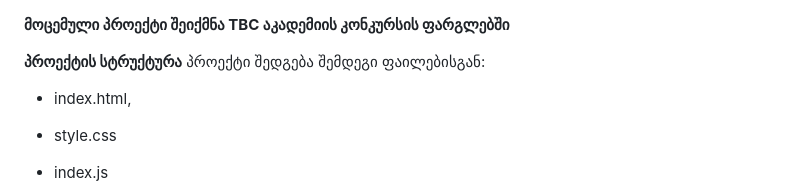
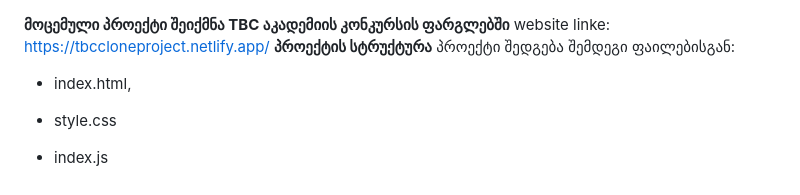
Before and after one commit to Kat-Erina/tbc, a Markdown page: README.md, the part around the change. Rendered like a GitHub page.

Commit message:
Update README.md
Post project link

```diff
--- a/README.md
+++ b/README.md
@@ -1,5 +1,5 @@
 **მოცემული პროექტი შეიქმნა TBC აკადემიის კონკურსის ფარგლებში**
-
+website linke: https://tbccloneproject.netlify.app/
 **პროექტის სტრუქტურა**
 პროექტი შედგება შემდეგი ფაილებისგან:
 
```
